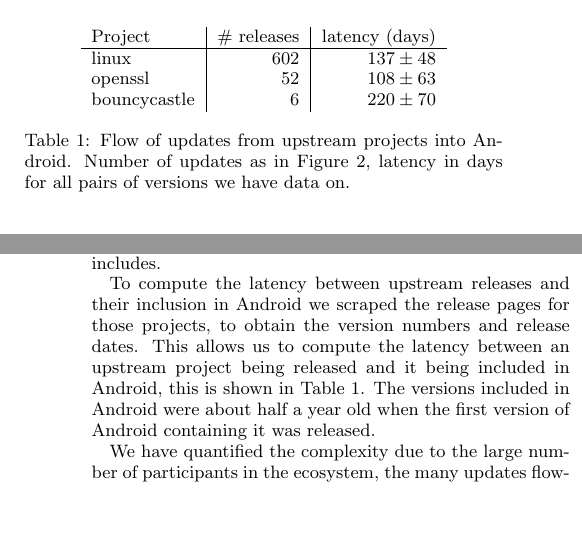
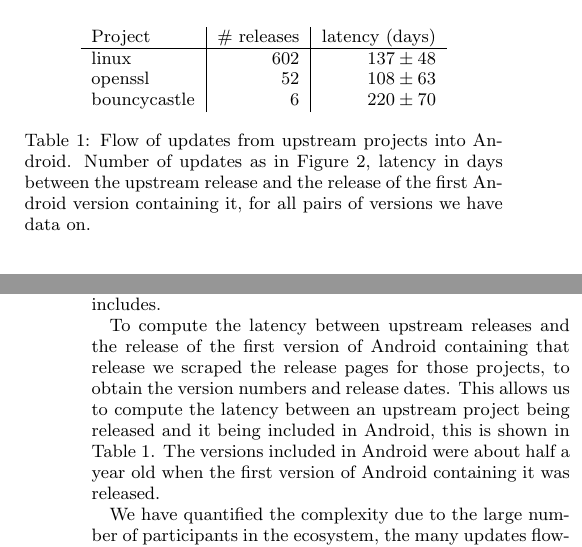
Before and after one commit to ucam-cl-dtg/paper-da-securityupdates, a LaTeX paper (spsm04-thomas.tex): two parts of the columns of pages 2 and 3 of 12, joined at a grey line, cut so that both start at the same text, the shorter picture padded with empty space. Compiled offline with pdfLaTeX.

Commit message:
Be more explicit about what latency means

```diff
--- a/spsm04-thomas.tex
+++ b/spsm04-thomas.tex
@@ -195,7 +195,7 @@
 openssl	&	\opensslNumVersions	&	\opensslMeanUpdateLatency \\
 bouncycastle	&	\bouncycastleNumVersions	&	\bouncycastleMeanUpdateLatency \\
 \end{tabular}
-\caption{Flow of updates from upstream projects into Android. Number of updates as in Figure~\ref{fig:update_ecosystem}, latency in days for all pairs of versions we have data on.\todolater{scrape the other 26 websites... is it worth it?}}
+\caption{Flow of updates from upstream projects into Android. Number of updates as in Figure~\ref{fig:update_ecosystem}, latency in days between the upstream release and the release of the first Android version containing it, for all pairs of versions we have data on.\todolater{scrape the other 26 websites... is it worth it?}}
 \label{tab:update_ecosystem}
 \end{table}
 To understand how vulnerabilities in Android are fixed we examine the Android update process, which we model in Figure~\ref{fig:update_ecosystem}.
@@ -229,7 +229,7 @@
 Android rarely changes the version of external projects it includes.
 
 %An analysis by Vidas et al.~\cite{Vidas2011} of the Android 2.1 to 2.2 update found that it took 11 months from when Google released 2.2 for the last device which they were investigating to get the update.
-To compute the latency between upstream releases and their inclusion in Android we scraped the release pages for those projects, to obtain the version numbers and release dates.
+To compute the latency between upstream releases and the release of the first version of Android containing that release we scraped the release pages for those projects, to obtain the version numbers and release dates.
 This allows us to compute the latency between an upstream project being released and it being included in Android, this is shown in Table~\ref{tab:update_ecosystem}.
 The versions included in Android were about half a year old when the first version of Android containing it was released.
 
```
